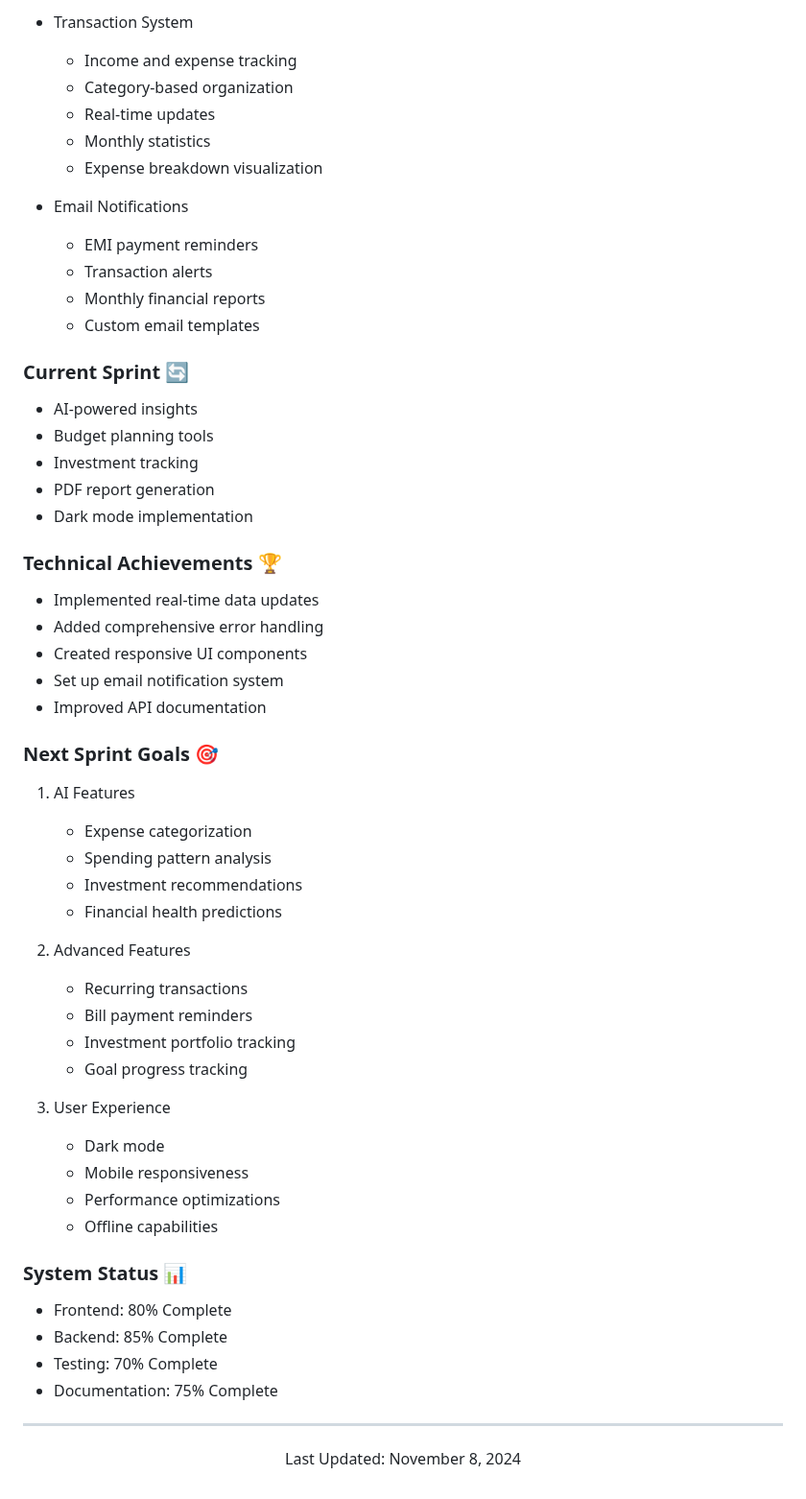
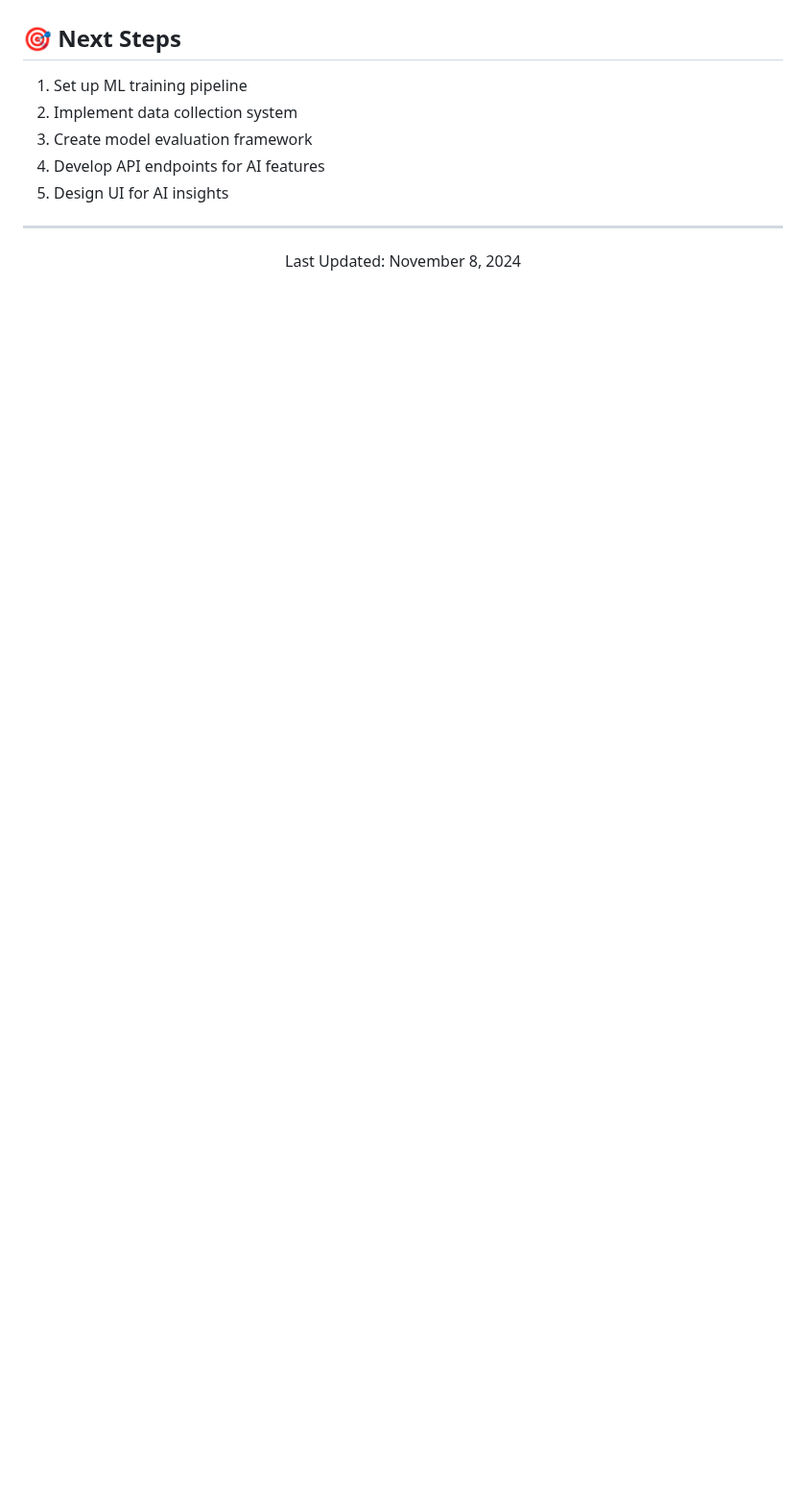
Before and after one commit to RajeshKalidandi/DhanBuddy, a Markdown page: README.md, the part around one of its changes. Shown at 96% size. Rendered like a GitHub page; blank space fills up the shorter version.

```diff
--- a/README.md
+++ b/README.md
@@ -165,54 +156,9 @@ This project is licensed under the MIT License - see the [LICENSE](LICENSE) file
-- Transaction System
-  - Income and expense tracking
-  - Category-based organization
-  - Real-time updates
-  - Monthly statistics
-  - Expense breakdown visualization
-
-- Email Notifications
-  - EMI payment reminders
-  - Transaction alerts
-  - Monthly financial reports
-  - Custom email templates
-
-### Current Sprint 🔄
-- AI-powered insights
-- Budget planning tools
-- Investment tracking
-- PDF report generation
-- Dark mode implementation
-
-### Technical Achievements 🏆
-- Implemented real-time data updates
-- Added comprehensive error handling
-- Created responsive UI components
-- Set up email notification system
-- Improved API documentation
-
-### Next Sprint Goals 🎯
-1. AI Features
-   - Expense categorization
-   - Spending pattern analysis
-   - Investment recommendations
-   - Financial health predictions
-
-2. Advanced Features
-   - Recurring transactions
-   - Bill payment reminders
-   - Investment portfolio tracking
-   - Goal progress tracking
-
-3. User Experience
-   - Dark mode
-   - Mobile responsiveness
-   - Performance optimizations
-   - Offline capabilities
-
-### System Status 📊
-- Frontend: 80% Complete
-- Backend: 85% Complete
-- Testing: 70% Complete
-- Documentation: 75% Complete
+## 🎯 Next Steps
+1. Set up ML training pipeline
+2. Implement data collection system
+3. Create model evaluation framework
+4. Develop API endpoints for AI features
+5. Design UI for AI insights
 
 ---
 
```
Also changed, not shown: other parts of README.md (+106 -115 lines).
